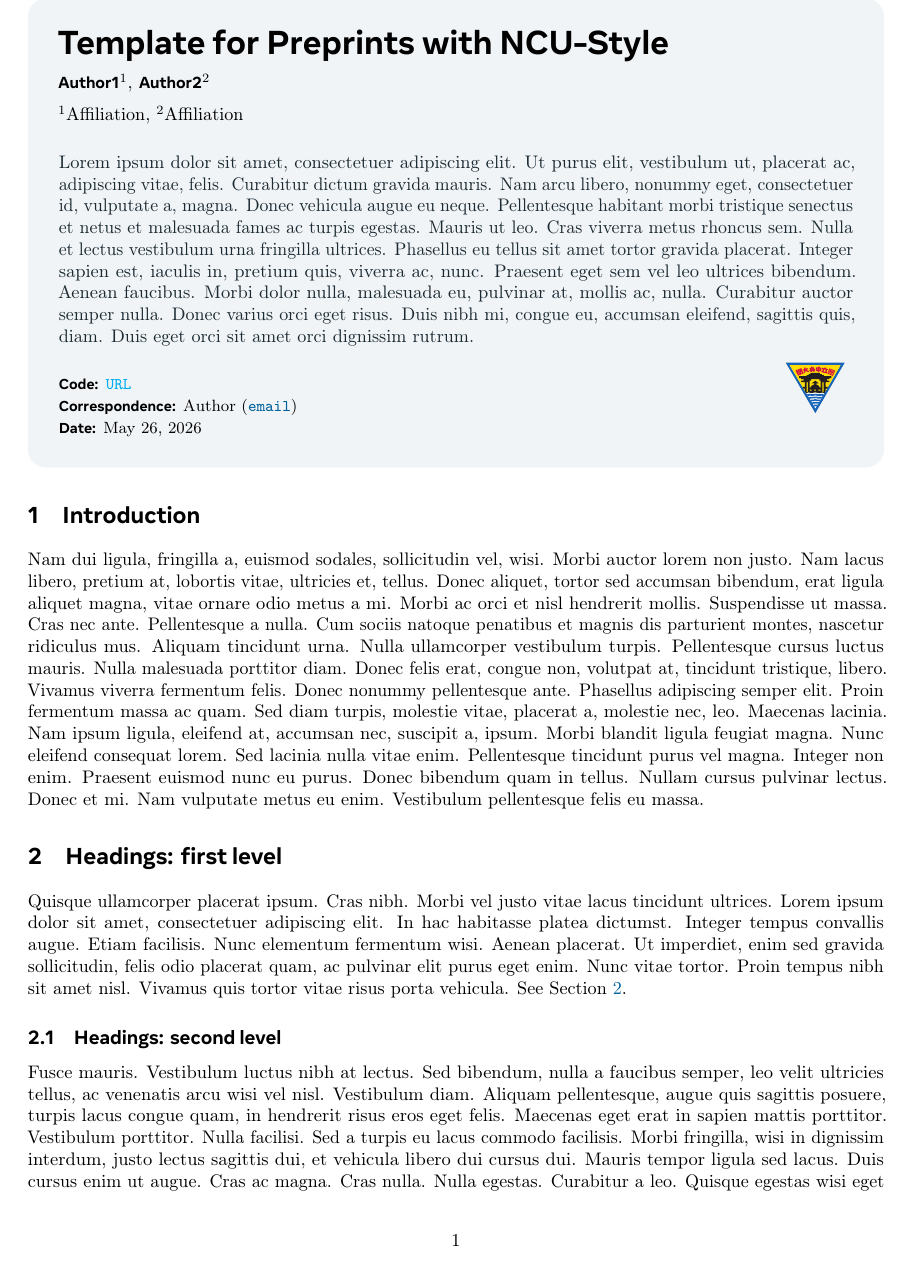
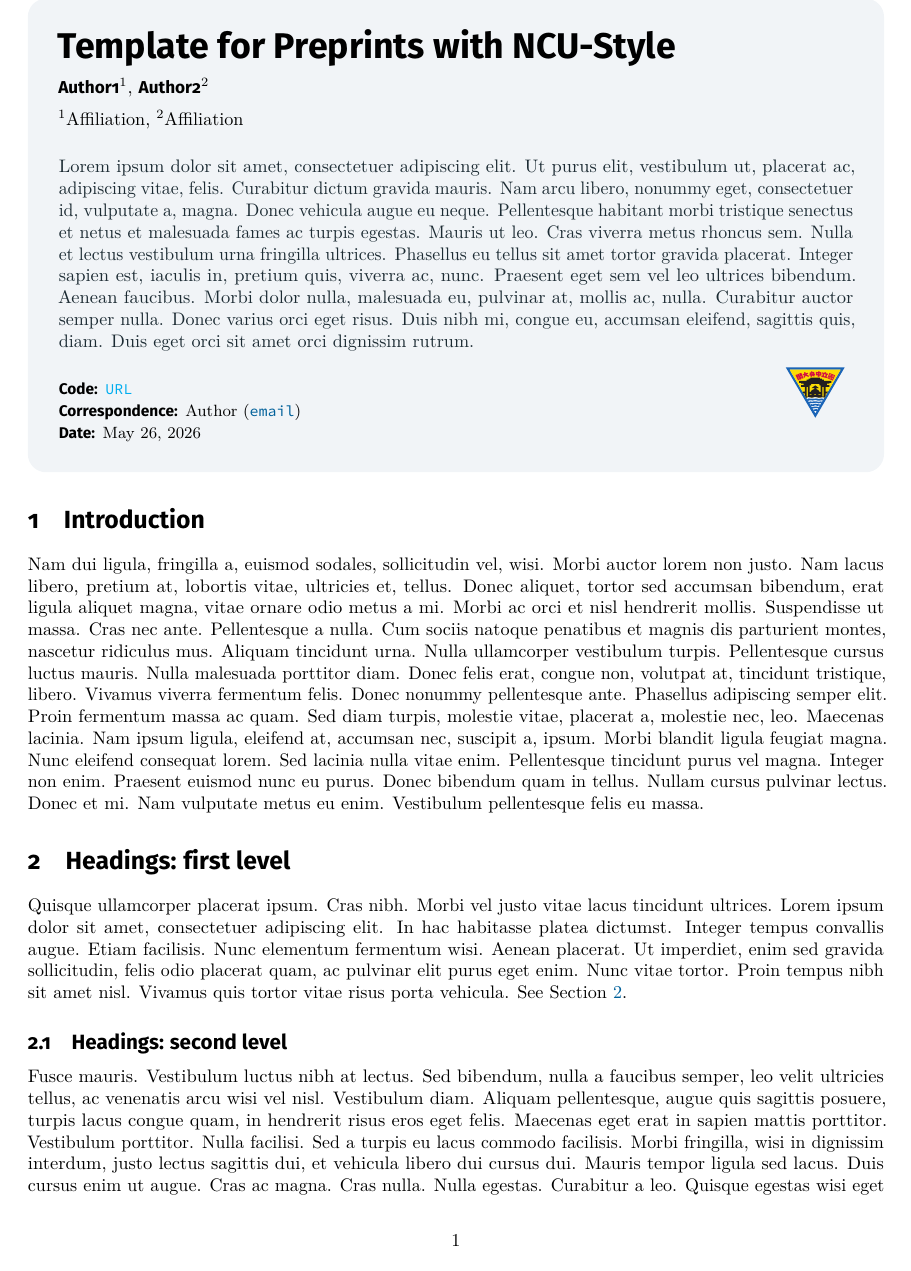
Before and after one commit to wasn-lab/ncu-style, a LaTeX document (template.tex, which reads ncu.cls): page 1 of 4. Compiled offline with pdfLaTeX.

Commit message:
change fonts

```diff
--- a/ncu.cls
+++ b/ncu.cls
@@ -68,20 +68,12 @@
 \captionsetup{singlelinecheck=false,format=custom,labelsep=custom,font=small}
 \captionsetup[sub]{singlelinecheck=true,format=custom,labelsep=custom,font=small}
 
-% Meta custom fonts %%%%%%%%%%%%%%%%%%%%%%%%%%%%%%%%%%%%%%%%%%%%%%%%%%%%%%%%%%%
-% http://c.caignaert.free.fr/Install-ttf-Font.pdf
+% Fonts %%%%%%%%%%%%%%%%%%%%%%%%%%%%%%%%%%%%%%%%%%%%%%%%%%%%%%%%%%%
 
-% \renewcommand*\ttdefault{cmvtt}
 \RequirePackage[T1]{fontenc}
-
-% \pdfmapline{+optimistic < assets/Optimistic.ttf <T1-WGL4.enc}
-% \renewcommand{\sfdefault}{optimistic}
-
-\DeclareFontFamily{T1}{optimistic}{}
-\DeclareFontShape{T1}{optimistic}{m}{n}{<-> s * [0.88] assets/optimistic}{}
-\DeclareFontShape{T1}{optimistic}{b}{n}{<-> s * [0.88] assets/optimistic}{}
-\pdfmapline{+optimistic < assets/Optimistic.ttf <T1-WGL4.enc}
-\renewcommand{\sfdefault}{optimistic}
+\RequirePackage{lmodern}
+\RequirePackage[scaled=0.95]{FiraSans}
+\RequirePackage[scaled=0.92]{sourcecodepro}
 
 % Authors, affiliations, infos %%%%%%%%%%%%%%%%%%%%%%%%%%%%%%%%%%%%%%%%%%%%%%%%
 
```
Also changed, not shown: template.tex (+0 -1 lines), assets/Optimistic.ttf (deleted), assets/optimistic.tfm (deleted), template.pdf, ncu.cls (1 more changed lines).
